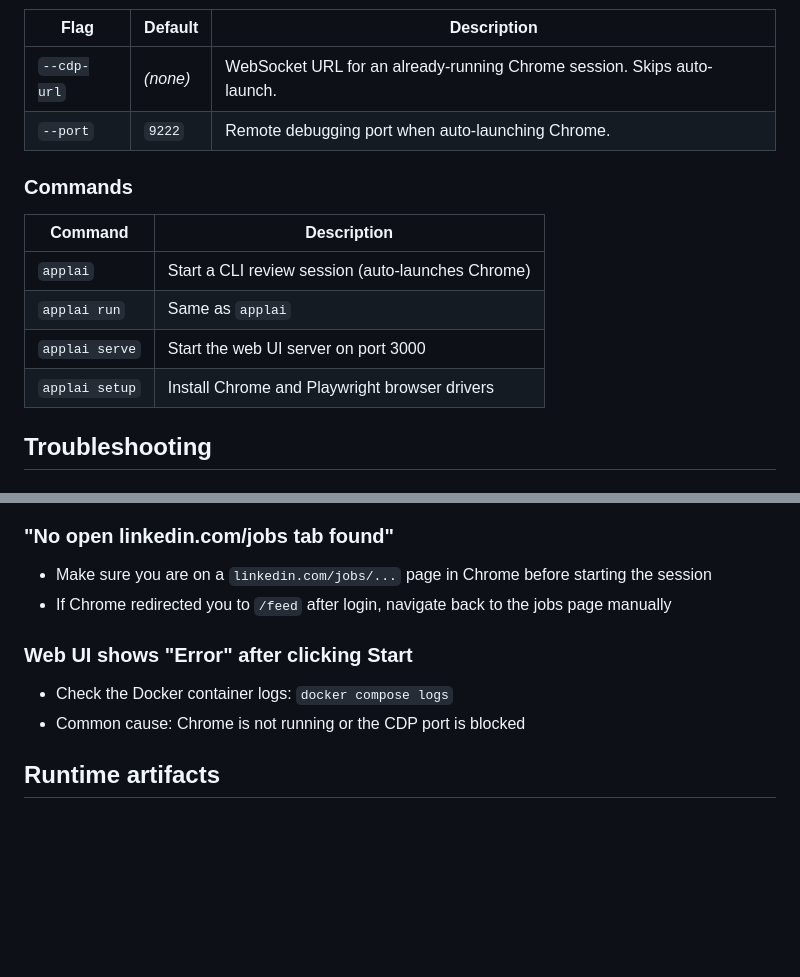
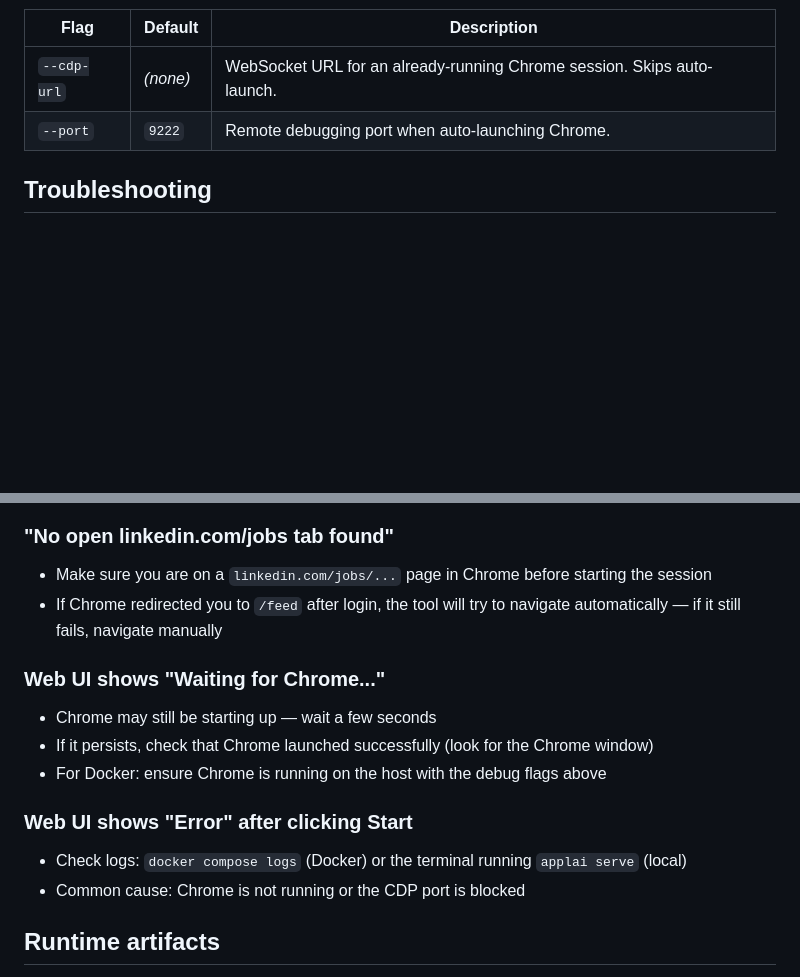
Before and after one commit to TylerTran257/apply-faster, a Markdown page: README.md, 2 parts joined by grey strips. Drawn GitHub-style; blank space fills up the shorter version.

```diff
--- a/README.md
+++ b/README.md
@@ -134,15 +119,6 @@ applai setup
 |------|---------|-------------|
 | `--cdp-url` | *(none)* | WebSocket URL for an already-running Chrome session. Skips auto-launch. |
 | `--port` | `9222` | Remote debugging port when auto-launching Chrome. |
-
-### Commands
-
-| Command | Description |
-|---------|-------------|
-| `applai` | Start a CLI review session (auto-launches Chrome) |
-| `applai run` | Same as `applai` |
-| `applai serve` | Start the web UI server on port 3000 |
-| `applai setup` | Install Chrome and Playwright browser drivers |
 
 ## Troubleshooting
 
@@ -157,11 +133,17 @@ applai setup
 ### "No open linkedin.com/jobs tab found"
 
 - Make sure you are on a `linkedin.com/jobs/...` page in Chrome before starting the session
-- If Chrome redirected you to `/feed` after login, navigate back to the jobs page manually
+- If Chrome redirected you to `/feed` after login, the tool will try to navigate automatically — if it still fails, navigate manually
+
+### Web UI shows "Waiting for Chrome..."
+
+- Chrome may still be starting up — wait a few seconds
+- If it persists, check that Chrome launched successfully (look for the Chrome window)
+- For Docker: ensure Chrome is running on the host with the debug flags above
 
 ### Web UI shows "Error" after clicking Start
 
-- Check the Docker container logs: `docker compose logs`
+- Check logs: `docker compose logs` (Docker) or the terminal running `applai serve` (local)
 - Common cause: Chrome is not running or the CDP port is blocked
 
 ## Runtime artifacts
```
Also changed, not shown: other parts of README.md (+50 -65 lines).
